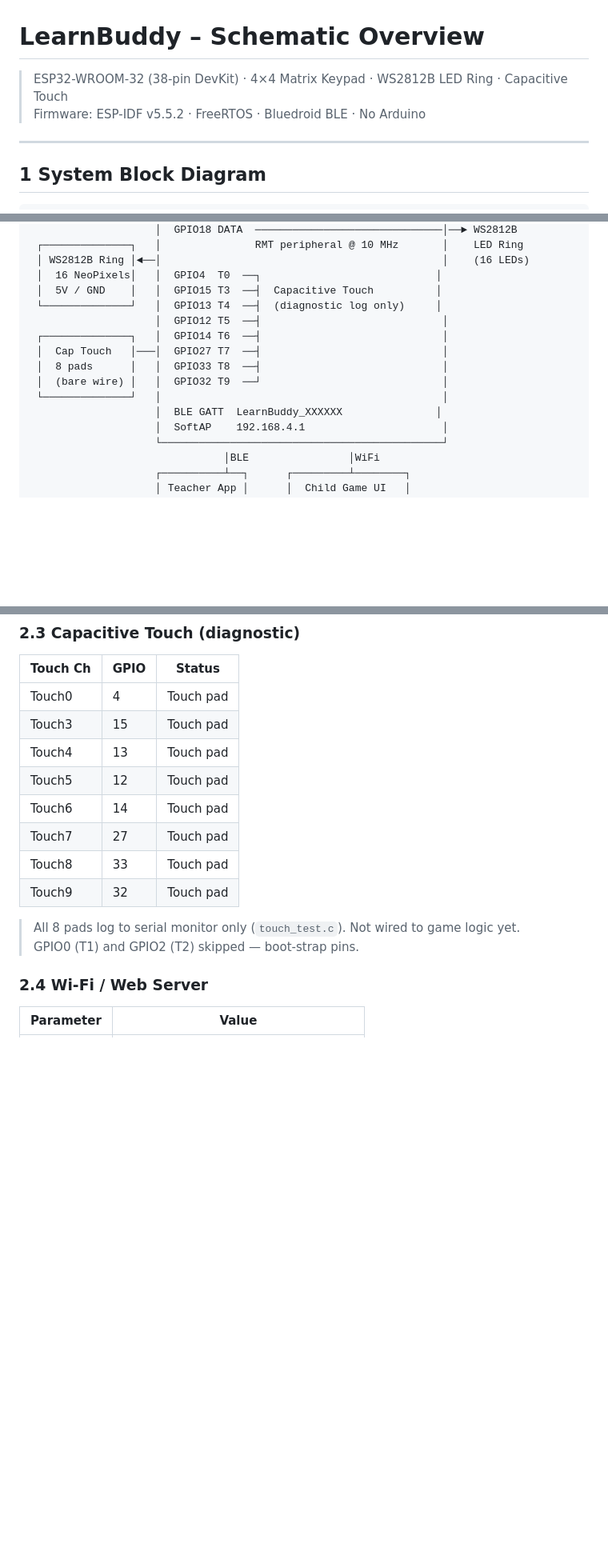
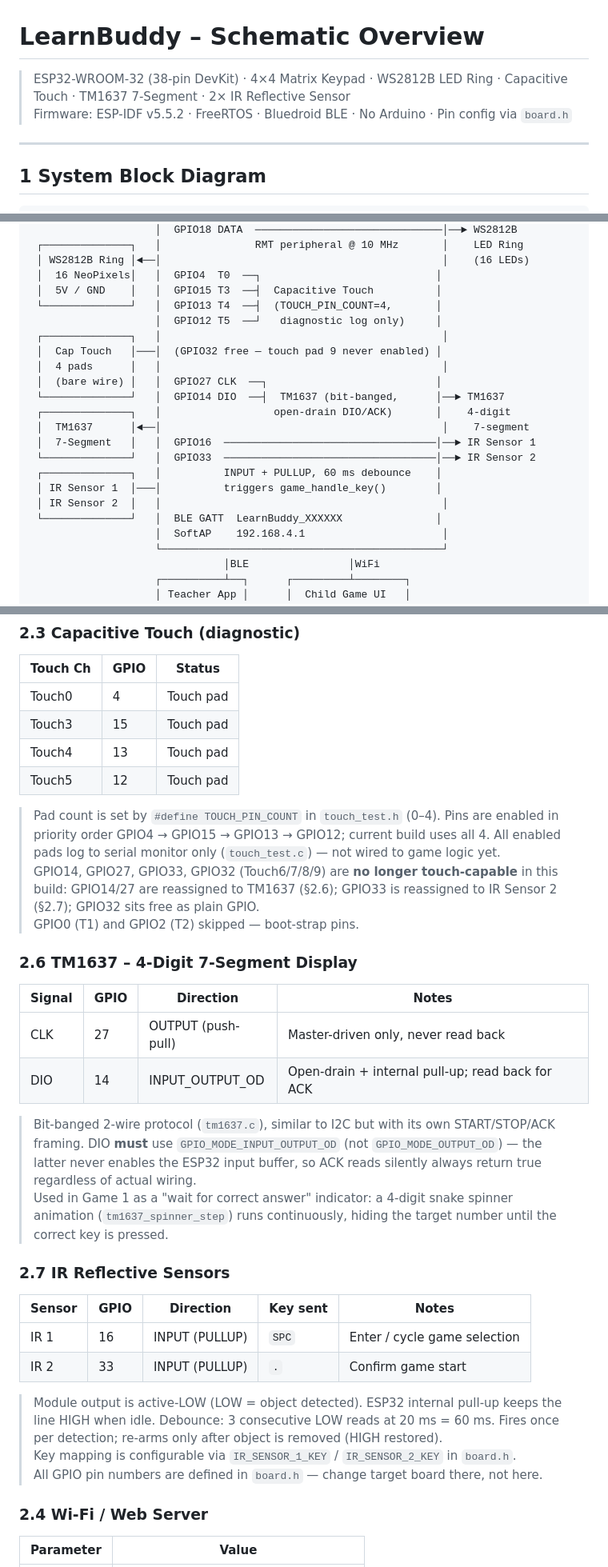
Before and after one commit to diyashalabs/LearnBuddy, a Markdown page: schematic_overview.md, 3 parts joined by grey strips. Shown at 80% size. Drawn GitHub-style; blank space fills up the shorter version.

Commit message:
Add IR sensors, diag dashboard, board.h, WebSocket sync

```diff
--- a/schematic_overview.md
+++ b/schematic_overview.md
@@ -1,7 +1,7 @@
 # LearnBuddy – Schematic Overview
 
-> ESP32-WROOM-32 (38-pin DevKit) · 4×4 Matrix Keypad · WS2812B LED Ring · Capacitive Touch
-> Firmware: ESP-IDF v5.5.2 · FreeRTOS · Bluedroid BLE · No Arduino
+> ESP32-WROOM-32 (38-pin DevKit) · 4×4 Matrix Keypad · WS2812B LED Ring · Capacitive Touch · TM1637 7-Segment · 2× IR Reflective Sensor
+> Firmware: ESP-IDF v5.5.2 · FreeRTOS · Bluedroid BLE · No Arduino · Pin config via `board.h`
 
 ---
 
@@ -26,14 +26,21 @@
  │ WS2812B Ring │◄──│                                             │    (16 LEDs)
  │  16 NeoPixels│   │  GPIO4  T0  ──┐                            │
  │  5V / GND    │   │  GPIO15 T3  ──┤  Capacitive Touch          │
- └──────────────┘   │  GPIO13 T4  ──┤  (diagnostic log only)     │
-                    │  GPIO12 T5  ──┤                             │
- ┌──────────────┐   │  GPIO14 T6  ──┤                             │
- │  Cap Touch   │───│  GPIO27 T7  ──┤                             │
- │  8 pads      │   │  GPIO33 T8  ──┤                             │
- │  (bare wire) │   │  GPIO32 T9  ──┘                             │
- └──────────────┘   │                                             │
-                    │  BLE GATT  LearnBuddy_XXXXXX               │
+ └──────────────┘   │  GPIO13 T4  ──┤  (TOUCH_PIN_COUNT=4,       │
+                    │  GPIO12 T5  ──┘   diagnostic log only)     │
+ ┌──────────────┐   │                                             │
+ │  Cap Touch   │───│  (GPIO32 free — touch pad 9 never enabled) │
+ │  4 pads      │   │                                             │
+ │  (bare wire) │   │  GPIO27 CLK  ──┐                           │
+ └──────────────┘   │  GPIO14 DIO  ──┤  TM1637 (bit-banged,      │──► TM1637
+ ┌──────────────┐   │                  open-drain DIO/ACK)       │    4-digit
+ │  TM1637      │◄──│                                             │    7-segment
+ │  7-Segment   │   │  GPIO16  ──────────────────────────────────│──► IR Sensor 1
+ └──────────────┘   │  GPIO33  ──────────────────────────────────│──► IR Sensor 2
+ ┌──────────────┐   │          INPUT + PULLUP, 60 ms debounce    │
+ │ IR Sensor 1  │───│          triggers game_handle_key()        │
+ │ IR Sensor 2  │   │                                             │
+ └──────────────┘   │  BLE GATT  LearnBuddy_XXXXXX               │
                     │  SoftAP    192.168.4.1                      │
                     └─────────────────────────────────────────────┘
                                │BLE                │WiFi
@@ -96,13 +103,43 @@ ROW3(22)   SPC        0         .         G  (Green)
 | Touch3   | 15   | Touch pad   |
 | Touch4   | 13   | Touch pad   |
 | Touch5   | 12   | Touch pad   |
-| Touch6   | 14   | Touch pad   |
-| Touch7   | 27   | Touch pad   |
-| Touch8   | 33   | Touch pad   |
-| Touch9   | 32   | Touch pad   |
 
-> All 8 pads log to serial monitor only (`touch_test.c`). Not wired to game logic yet.
+> Pad count is set by `#define TOUCH_PIN_COUNT` in `touch_test.h` (0–4). Pins are
+> enabled in priority order GPIO4 → GPIO15 → GPIO13 → GPIO12; current build uses
+> all 4. All enabled pads log to serial monitor only (`touch_test.c`) — not wired
+> to game logic yet.
+> GPIO14, GPIO27, GPIO33, GPIO32 (Touch6/7/8/9) are **no longer touch-capable**
+> in this build: GPIO14/27 are reassigned to TM1637 (§2.6); GPIO33 is reassigned
+> to IR Sensor 2 (§2.7); GPIO32 sits free as plain GPIO.
 > GPIO0 (T1) and GPIO2 (T2) skipped — boot-strap pins.
+
+### 2.6 TM1637 – 4-Digit 7-Segment Display
+
+| Signal | GPIO | Direction         | Notes                                  |
+|--------|------|--------------------|-----------------------------------------|
+| CLK    | 27   | OUTPUT (push-pull) | Master-driven only, never read back     |
+| DIO    | 14   | INPUT_OUTPUT_OD    | Open-drain + internal pull-up; read back for ACK |
+
+> Bit-banged 2-wire protocol (`tm1637.c`), similar to I2C but with its own
+> START/STOP/ACK framing. DIO **must** use `GPIO_MODE_INPUT_OUTPUT_OD` (not
+> `GPIO_MODE_OUTPUT_OD`) — the latter never enables the ESP32 input buffer, so
+> ACK reads silently always return true regardless of actual wiring.
+> Used in Game 1 as a "wait for correct answer" indicator: a 4-digit snake
+> spinner animation (`tm1637_spinner_step`) runs continuously, hiding the
+> target number until the correct key is pressed.
+
+### 2.7 IR Reflective Sensors
+
+| Sensor | GPIO | Direction      | Key sent | Notes                          |
+|--------|------|----------------|----------|--------------------------------|
+| IR 1   | 16   | INPUT (PULLUP) | `SPC`    | Enter / cycle game selection   |
+| IR 2   | 33   | INPUT (PULLUP) | `.`      | Confirm game start             |
+
+> Module output is active-LOW (LOW = object detected). ESP32 internal pull-up keeps
+> the line HIGH when idle. Debounce: 3 consecutive LOW reads at 20 ms = 60 ms.
+> Fires once per detection; re-arms only after object is removed (HIGH restored).
+> Key mapping is configurable via `IR_SENSOR_1_KEY` / `IR_SENSOR_2_KEY` in `board.h`.
+> All GPIO pin numbers are defined in `board.h` — change target board there, not here.
 
 ### 2.4 Wi-Fi / Web Server
 
```
Also changed, not shown: other parts of schematic_overview.md (+17 -7 lines).
